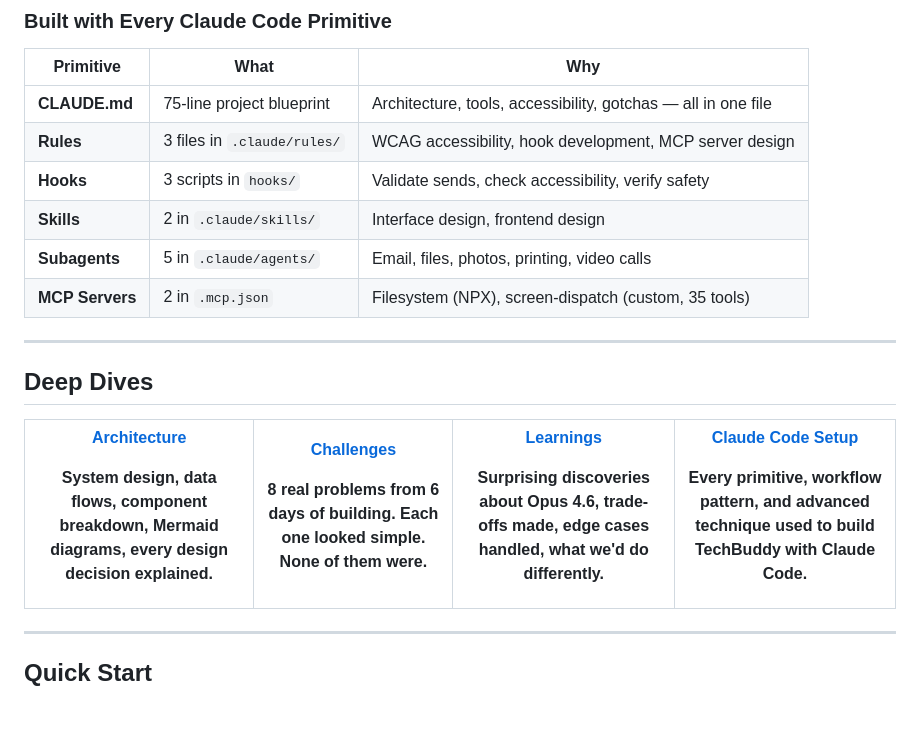
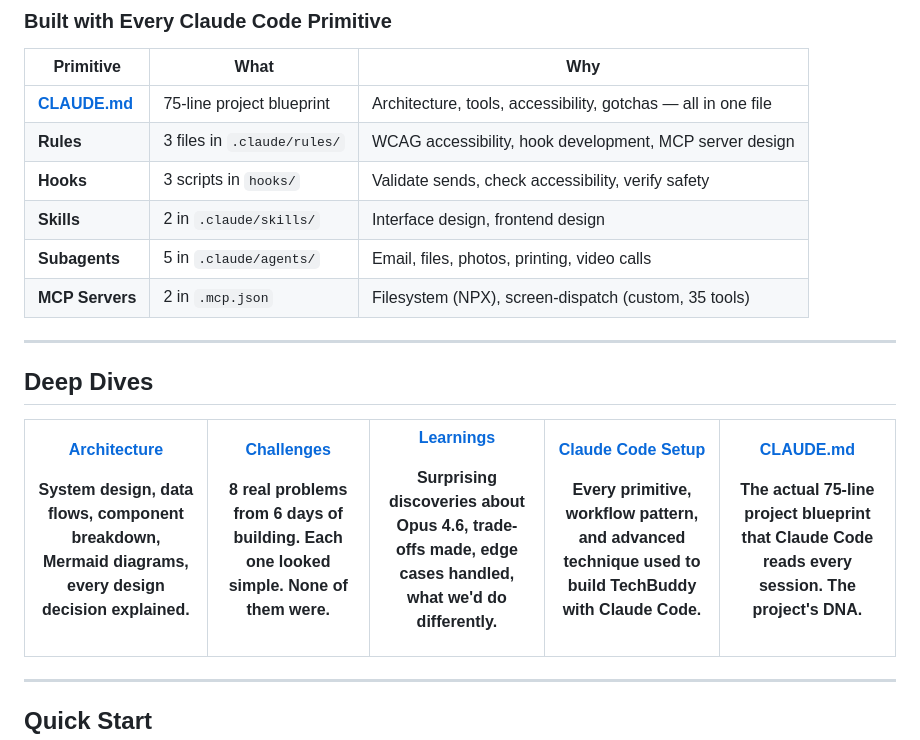
Before and after one commit to ges257/techbuddy, a Markdown page: README.md, the part around the change. GitHub-like rendering; blank space fills up the shorter version.

```diff
--- a/README.md
+++ b/README.md
@@ -159,7 +159,7 @@ flowchart LR
 
 | Primitive | What | Why |
 |---|---|---|
-| **CLAUDE.md** | 75-line project blueprint | Architecture, tools, accessibility, gotchas — all in one file |
+| **[CLAUDE.md](CLAUDE.md)** | 75-line project blueprint | Architecture, tools, accessibility, gotchas — all in one file |
 | **Rules** | 3 files in `.claude/rules/` | WCAG accessibility, hook development, MCP server design |
 | **Hooks** | 3 scripts in `hooks/` | Validate sends, check accessibility, verify safety |
 | **Skills** | 2 in `.claude/skills/` | Interface design, frontend design |
@@ -198,6 +198,13 @@ flowchart LR
 **[Claude Code Setup](CLAUDE_CODE.md)**
 
 <strong>Every primitive, workflow pattern, and advanced technique used to build TechBuddy with Claude Code.</strong>
+
+</td>
+<td align="center">
+
+**[CLAUDE.md](CLAUDE.md)**
+
+<strong>The actual 75-line project blueprint that Claude Code reads every session. The project's DNA.</strong>
 
 </td>
 </tr>
```
Also changed, not shown: CLAUDE.md (+30 -0 lines), CLAUDE_CODE.md (+1 -1 lines).
